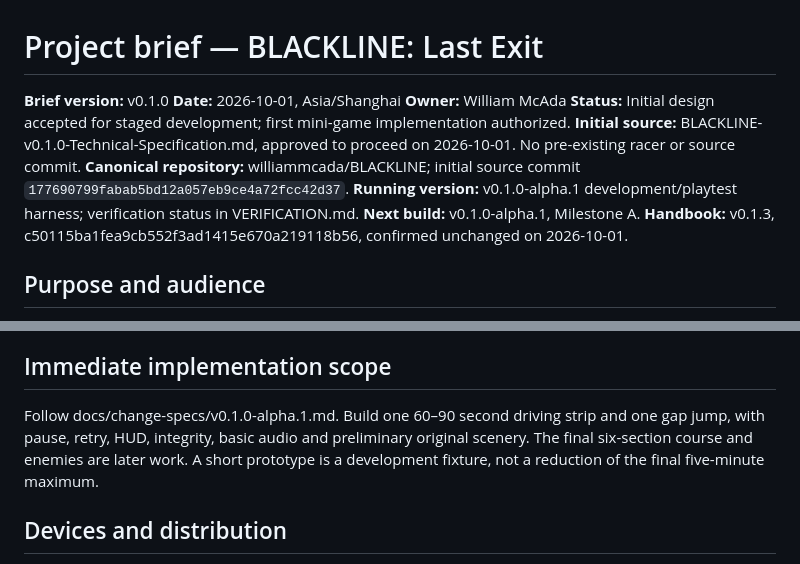
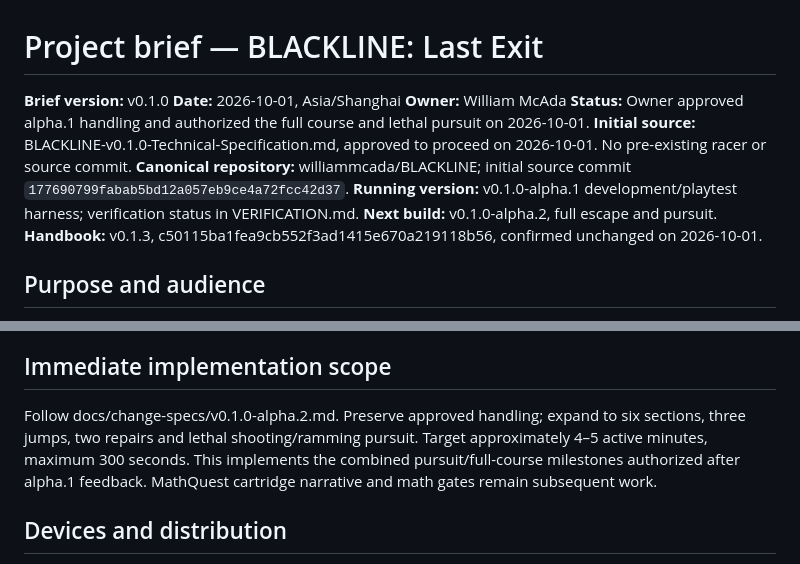
Before and after one commit to williammcada/BLACKLINE, a Markdown page: docs/PROJECT-BRIEF.md, 2 parts joined by grey strips. Drawn GitHub-style.

Commit message:
BLACKLINE v0.1.0-alpha.2 full escape and pursuit change specification

```diff
--- a/docs/PROJECT-BRIEF.md
+++ b/docs/PROJECT-BRIEF.md
@@ -3,11 +3,11 @@
 **Brief version:** v0.1.0
 **Date:** 2026-10-01, Asia/Shanghai
 **Owner:** William McAda
-**Status:** Initial design accepted for staged development; first mini-game implementation authorized.
+**Status:** Owner approved alpha.1 handling and authorized the full course and lethal pursuit on 2026-10-01.
 **Initial source:** BLACKLINE-v0.1.0-Technical-Specification.md, approved to proceed on 2026-10-01. No pre-existing racer or source commit.
 **Canonical repository:** williammcada/BLACKLINE; initial source commit `177690799fabab5bd12a057eb9ce4a72fcc42d37`.
 **Running version:** v0.1.0-alpha.1 development/playtest harness; verification status in VERIFICATION.md.
-**Next build:** v0.1.0-alpha.1, Milestone A.
+**Next build:** v0.1.0-alpha.2, full escape and pursuit.
 **Handbook:** v0.1.3, c50115ba1fea9cb552f3ad1415e670a219118b56, confirmed unchanged on 2026-10-01.
 
 ## Purpose and audience
@@ -27,7 +27,7 @@ BLACKLINE is a MathQuest cartridge, explicitly confirmed by the owner on 2026-10
 
 ## Immediate implementation scope
 
-Follow docs/change-specs/v0.1.0-alpha.1.md. Build one 60–90 second driving strip and one gap jump, with pause, retry, HUD, integrity, basic audio and preliminary original scenery. The final six-section course and enemies are later work. A short prototype is a development fixture, not a reduction of the final five-minute maximum.
+Follow docs/change-specs/v0.1.0-alpha.2.md. Preserve approved handling; expand to six sections, three jumps, two repairs and lethal shooting/ramming pursuit. Target approximately 4–5 active minutes, maximum 300 seconds. This implements the combined pursuit/full-course milestones authorized after alpha.1 feedback. MathQuest cartridge narrative and math gates remain subsequent work.
 
 ## Devices and distribution
 
```
Also changed, not shown: docs/change-specs/v0.1.0-alpha.2.md (added, +32 -0 lines).
